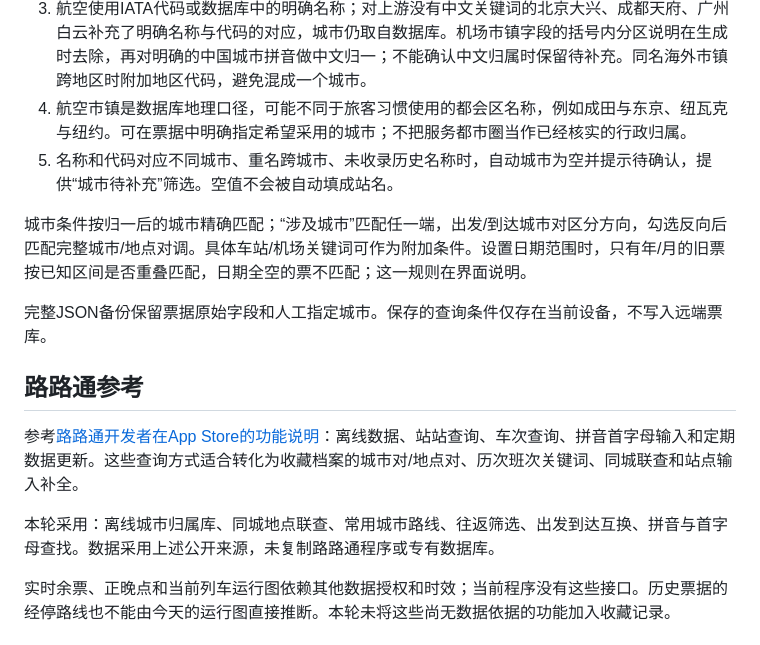
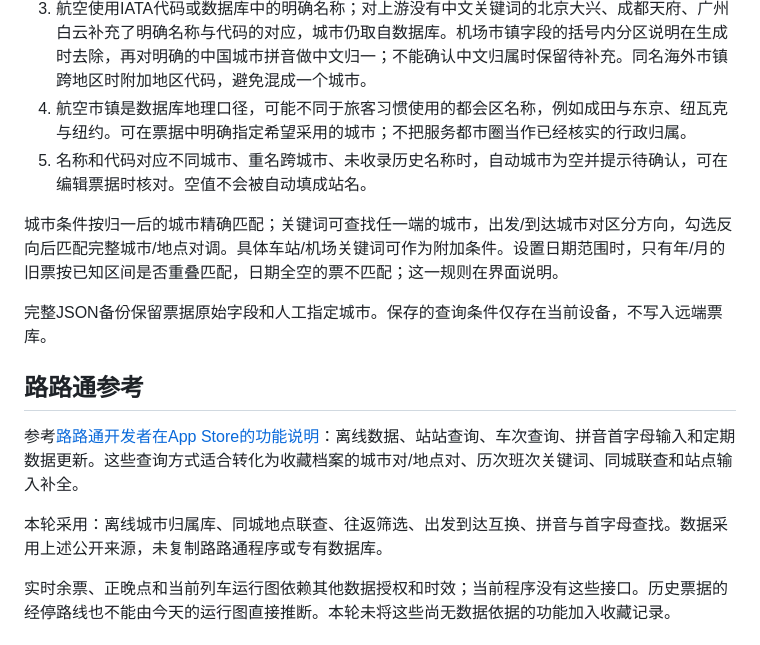
Before and after one commit to YuanzeSun/Xingji, a Markdown page: docs/city-search-reference.md, the part around the change. GitHub-like rendering.

```diff
--- a/docs/city-search-reference.md
+++ b/docs/city-search-reference.md
@@ -14,9 +14,9 @@
 2. 铁路按完整站名或电报码/全拼的明确映射匹配。不会简单截取“北京”“上海”等前缀。例如清河归北京，清河城、清河西归邢台；虎门归东莞。仅凭首字母无法唯一确定城市时不猜测。
 3. 航空使用IATA代码或数据库中的明确名称；对上游没有中文关键词的北京大兴、成都天府、广州白云补充了明确名称与代码的对应，城市仍取自数据库。机场市镇字段的括号内分区说明在生成时去除，再对明确的中国城市拼音做中文归一；不能确认中文归属时保留待补充。同名海外市镇跨地区时附加地区代码，避免混成一个城市。
 4. 航空市镇是数据库地理口径，可能不同于旅客习惯使用的都会区名称，例如成田与东京、纽瓦克与纽约。可在票据中明确指定希望采用的城市；不把服务都市圈当作已经核实的行政归属。
-5. 名称和代码对应不同城市、重名跨城市、未收录历史名称时，自动城市为空并提示待确认，提供“城市待补充”筛选。空值不会被自动填成站名。
+5. 名称和代码对应不同城市、重名跨城市、未收录历史名称时，自动城市为空并提示待确认，可在编辑票据时核对。空值不会被自动填成站名。
 
-城市条件按归一后的城市精确匹配；“涉及城市”匹配任一端，出发/到达城市对区分方向，勾选反向后匹配完整城市/地点对调。具体车站/机场关键词可作为附加条件。设置日期范围时，只有年/月的旧票按已知区间是否重叠匹配，日期全空的票不匹配；这一规则在界面说明。
+城市条件按归一后的城市精确匹配；关键词可查找任一端的城市，出发/到达城市对区分方向，勾选反向后匹配完整城市/地点对调。具体车站/机场关键词可作为附加条件。设置日期范围时，只有年/月的旧票按已知区间是否重叠匹配，日期全空的票不匹配；这一规则在界面说明。
 
 完整JSON备份保留票据原始字段和人工指定城市。保存的查询条件仅存在当前设备，不写入远端票库。
 
@@ -24,7 +24,7 @@
 
 参考[路路通开发者在App Store的功能说明](https://apps.apple.com/cn/app/%E8%B7%AF%E8%B7%AF%E9%80%9A%E6%97%B6%E5%88%BB%E8%A1%A8/id756812216)：离线数据、站站查询、车次查询、拼音首字母输入和定期数据更新。这些查询方式适合转化为收藏档案的城市对/地点对、历次班次关键词、同城联查和站点输入补全。
 
-本轮采用：离线城市归属库、同城地点联查、常用城市路线、往返筛选、出发到达互换、拼音与首字母查找。数据采用上述公开来源，未复制路路通程序或专有数据库。
+本轮采用：离线城市归属库、同城地点联查、往返筛选、出发到达互换、拼音与首字母查找。数据采用上述公开来源，未复制路路通程序或专有数据库。
 
 实时余票、正晚点和当前列车运行图依赖其他数据授权和时效；当前程序没有这些接口。历史票据的经停路线也不能由今天的运行图直接推断。本轮未将这些尚无数据依据的功能加入收藏记录。
 
```
Also changed, not shown: docs/images/annual-journey-playback.gif, docs/images/flight-track-playback.gif, docs/images/rail-route-playback.gif, docs/images/ticket-entry.jpg, 15 other files.
